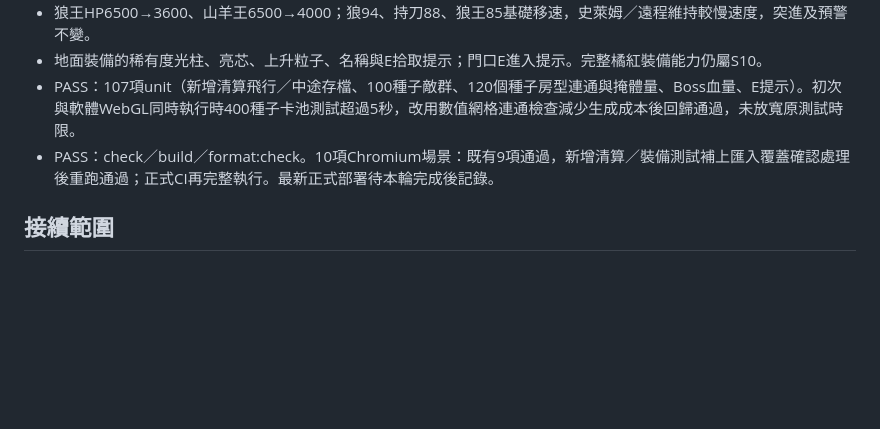
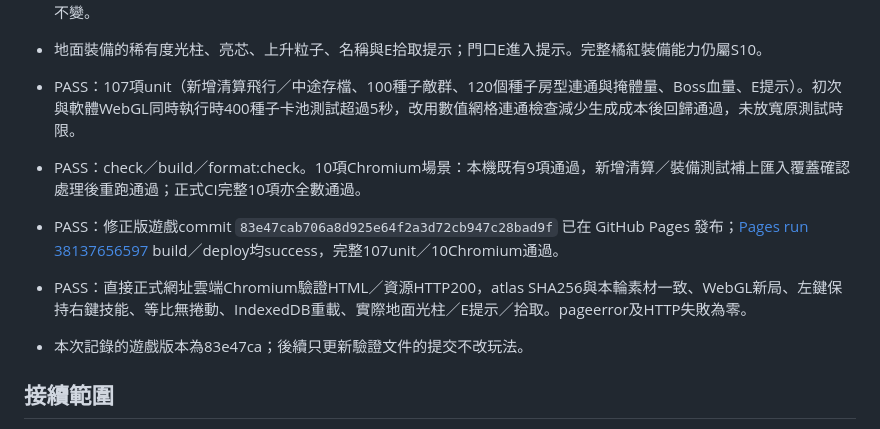
Before and after one commit to sces5504/Solaria-Remaster, a Markdown page: PROJECT_STATUS.md, the part around the change. Rendered like a GitHub page; blank space fills up the shorter version.

Commit message:
Record verified polish release on GitHub Pages

```diff
--- a/PROJECT_STATUS.md
+++ b/PROJECT_STATUS.md
@@ -60,7 +60,11 @@ Draft PR：https://github.com/sces5504/Solaria-Remaster/pull/2 ，base `docs/sol
 - 狼王HP6500→3600、山羊王6500→4000；狼94、持刀88、狼王85基礎移速，史萊姆／遠程維持較慢速度，突進及預警不變。
 - 地面裝備的稀有度光柱、亮芯、上升粒子、名稱與E拾取提示；門口E進入提示。完整橘紅裝備能力仍屬S10。
 - PASS：107項unit（新增清算飛行／中途存檔、100種子敵群、120個種子房型連通與掩體量、Boss血量、E提示）。初次與軟體WebGL同時執行時400種子卡池測試超過5秒，改用數值網格連通檢查減少生成成本後回歸通過，未放寬原測試時限。
-- PASS：check／build／format:check。10項Chromium場景：既有9項通過，新增清算／裝備測試補上匯入覆蓋確認處理後重跑通過；正式CI再完整執行。最新正式部署待本輪完成後記錄。
+- PASS：check／build／format:check。10項Chromium場景：本機既有9項通過，新增清算／裝備測試補上匯入覆蓋確認處理後重跑通過；正式CI完整10項亦全數通過。
+
+- PASS：修正版遊戲commit `83e47cab706a8d925e64f2a3d72cb947c28bad9f` 已在 GitHub Pages 發布；[Pages run 38137656597](https://github.com/sces5504/Solaria-Remaster/actions/runs/38137656597) build／deploy均success，完整107unit／10Chromium通過。
+- PASS：直接正式網址雲端Chromium驗證HTML／資源HTTP200，atlas SHA256與本輪素材一致、WebGL新局、左鍵保持右鍵技能、等比無捲動、IndexedDB重載、實際地面光柱／E提示／拾取。pageerror及HTTP失敗為零。
+- 本次記錄的遊戲版本為83e47ca；後續只更新驗證文件的提交不改玩法。
 
 ## 接續範圍
 
```
